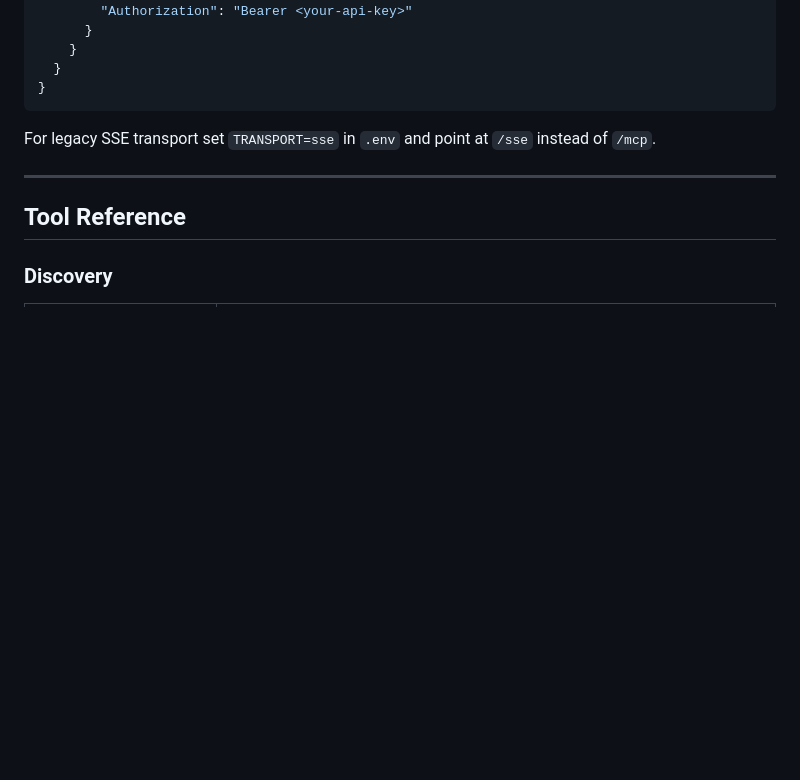
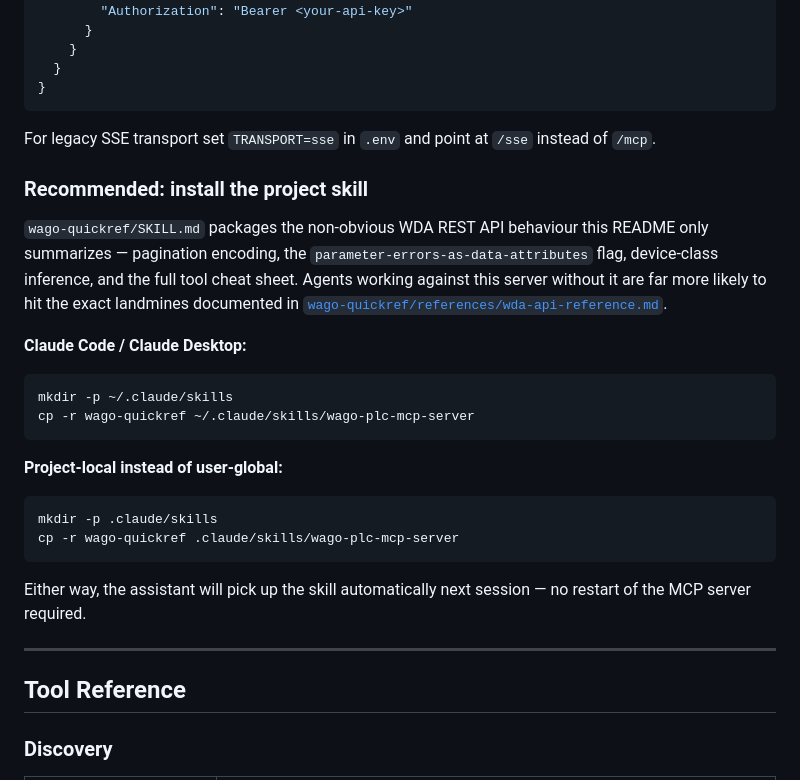
Before and after one commit to WagoAlex/wago-plc-mcp-server, a Markdown page: README.md, the part around the change. Drawn GitHub-style; blank space fills up the shorter version.

Commit message:
docs: recommend installing the wago-quickref project skill
Add install instructions (user-global and project-local) pointing at
wago-quickref/SKILL.md, the authoritative skill per CLAUDE.md's
source-of-truth hierarchy. Previously the README never mentioned a
skill at all, so agents using this server without it were more likely
to hit the WDA API landmines the skill documents.

````diff
--- a/README.md
+++ b/README.md
@@ -311,6 +311,30 @@ Fully quit and relaunch Claude Desktop. A hammer icon appears with the tool coun
 
 For legacy SSE transport set `TRANSPORT=sse` in `.env` and point at `/sse` instead of `/mcp`.
 
+### Recommended: install the project skill
+
+`wago-quickref/SKILL.md` packages the non-obvious WDA REST API behaviour this
+README only summarizes — pagination encoding, the
+`parameter-errors-as-data-attributes` flag, device-class inference, and the
+full tool cheat sheet. Agents working against this server without it are far
+more likely to hit the exact landmines documented in
+[`wago-quickref/references/wda-api-reference.md`](wago-quickref/references/wda-api-reference.md).
+
+**Claude Code / Claude Desktop:**
+```bash
+mkdir -p ~/.claude/skills
+cp -r wago-quickref ~/.claude/skills/wago-plc-mcp-server
+```
+
+**Project-local instead of user-global:**
+```bash
+mkdir -p .claude/skills
+cp -r wago-quickref .claude/skills/wago-plc-mcp-server
+```
+
+Either way, the assistant will pick up the skill automatically next session —
+no restart of the MCP server required.
+
 ---
 
 ## Tool Reference
````
